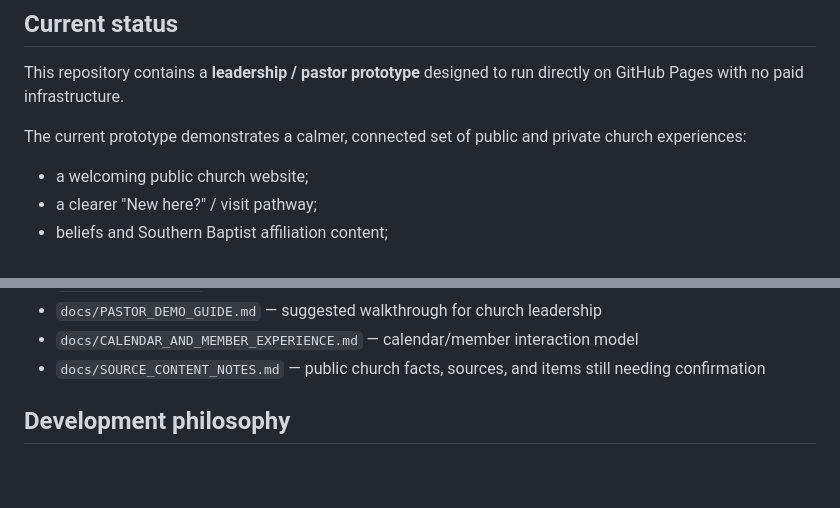
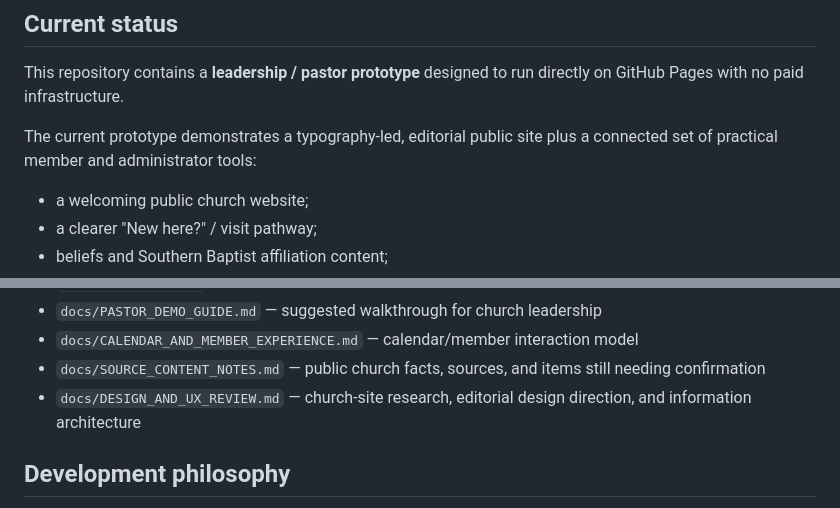
Before and after one commit to antmhernandez/Audubon-Baptist-Church-Website, a Markdown page: README.md, 2 parts joined by grey strips. Rendered like a GitHub page; blank space fills up the shorter version.

Commit message:
Document editorial design direction

```diff
--- a/README.md
+++ b/README.md
@@ -6,7 +6,7 @@ A public website and emerging member platform for Audubon Baptist Church.
 
 This repository contains a **leadership / pastor prototype** designed to run directly on GitHub Pages with no paid infrastructure.
 
-The current prototype demonstrates a calmer, connected set of public and private church experiences:
+The current prototype demonstrates a typography-led, editorial public site plus a connected set of practical member and administrator tools:
 
 - a welcoming public church website;
 - a clearer "New here?" / visit pathway;
@@ -73,6 +73,7 @@ All demo changes remain only in the current browser.
 - `docs/PASTOR_DEMO_GUIDE.md` — suggested walkthrough for church leadership
 - `docs/CALENDAR_AND_MEMBER_EXPERIENCE.md` — calendar/member interaction model
 - `docs/SOURCE_CONTENT_NOTES.md` — public church facts, sources, and items still needing confirmation
+- `docs/DESIGN_AND_UX_REVIEW.md` — church-site research, editorial design direction, and information architecture
 
 ## Development philosophy
 
```
